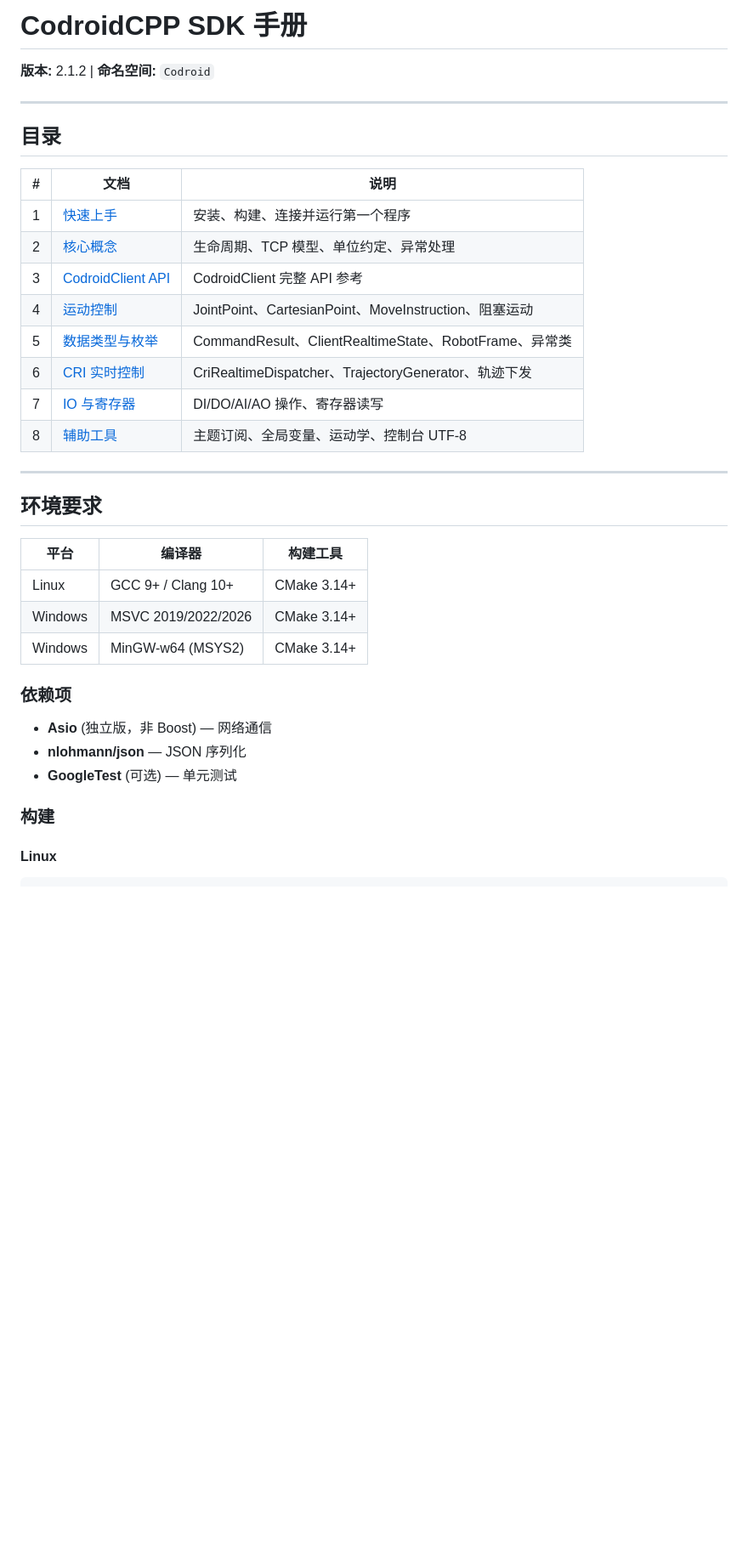
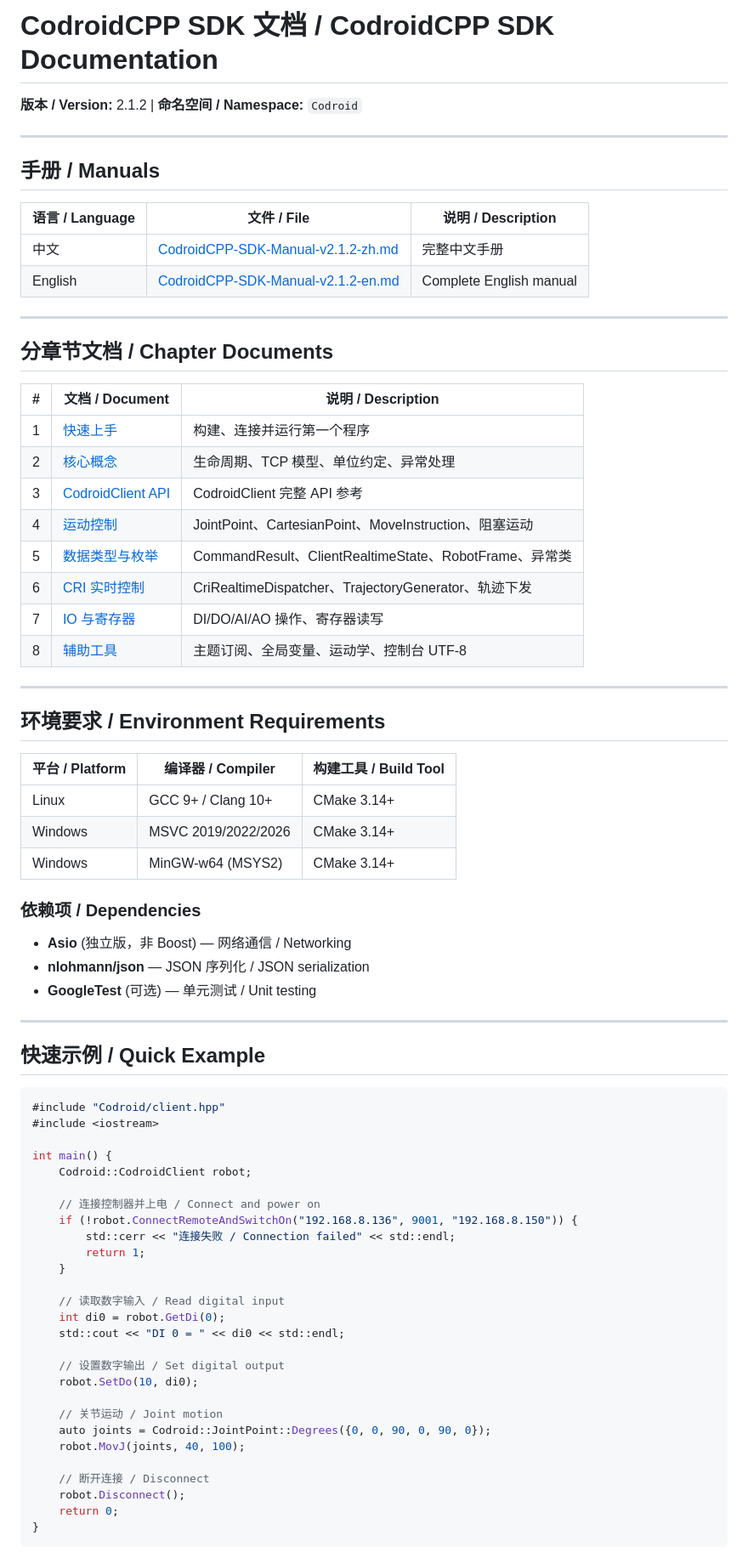
Before and after one commit to Guybod/CodroidCPP, a Markdown page: docs/README.md, the part around one of its changes. Shown at 85% size. GitHub-like rendering; blank space fills up the shorter version.

````diff
--- a/docs/README.md
+++ b/docs/README.md
@@ -1,14 +1,23 @@
-# CodroidCPP SDK 手册
+# CodroidCPP SDK 文档 / CodroidCPP SDK Documentation
 
-**版本:** 2.1.2 | **命名空间:** `Codroid`
+**版本 / Version:** 2.1.2 | **命名空间 / Namespace:** `Codroid`
 
 ---
 
-## 目录
+## 手册 / Manuals
 
-| # | 文档 | 说明 |
-|---|------|------|
-| 1 | [快速上手](01-quick-start.md) | 安装、构建、连接并运行第一个程序 |
+| 语言 / Language | 文件 / File | 说明 / Description |
+|----------------|-------------|-------------------|
+| 中文 | [CodroidCPP-SDK-Manual-v2.1.2-zh.md](CodroidCPP-SDK-Manual-v2.1.2-zh.md) | 完整中文手册 |
+| English | [CodroidCPP-SDK-Manual-v2.1.2-en.md](CodroidCPP-SDK-Manual-v2.1.2-en.md) | Complete English manual |
+
+---
+
+## 分章节文档 / Chapter Documents
+
+| # | 文档 / Document | 说明 / Description |
+|---|----------------|-------------------|
+| 1 | [快速上手](01-quick-start.md) | 构建、连接并运行第一个程序 |
 | 2 | [核心概念](02-concepts.md) | 生命周期、TCP 模型、单位约定、异常处理 |
 | 3 | [CodroidClient API](03-api-reference-codroidclient.md) | CodroidClient 完整 API 参考 |
 | 4 | [运动控制](04-api-reference-motion.md) | JointPoint、CartesianPoint、MoveInstruction、阻塞运动 |
@@ -19,20 +28,51 @@
 
 ---
 
-## 环境要求
+## 环境要求 / Environment Requirements
 
-| 平台 | 编译器 | 构建工具 |
-|------|--------|----------|
+| 平台 / Platform | 编译器 / Compiler | 构建工具 / Build Tool |
+|-----------------|------------------|----------------------|
 | Linux | GCC 9+ / Clang 10+ | CMake 3.14+ |
 | Windows | MSVC 2019/2022/2026 | CMake 3.14+ |
 | Windows | MinGW-w64 (MSYS2) | CMake 3.14+ |
 
-### 依赖项
+### 依赖项 / Dependencies
 
-- **Asio** (独立版，非 Boost) — 网络通信
-- **nlohmann/json** — JSON 序列化
-- **GoogleTest** (可选) — 单元测试
+- **Asio** (独立版，非 Boost) — 网络通信 / Networking
+- **nlohmann/json** — JSON 序列化 / JSON serialization
+- **GoogleTest** (可选) — 单元测试 / Unit testing
 
-### 构建
+---
 
-#### Linux
+## 快速示例 / Quick Example
+
+```cpp
+#include "Codroid/client.hpp"
+#include <iostream>
+
+int main() {
+    Codroid::CodroidClient robot;
+
+    // 连接控制器并上电 / Connect and power on
+    if (!robot.ConnectRemoteAndSwitchOn("192.168.8.136", 9001, "192.168.8.150")) {
+        std::cerr << "连接失败 / Connection failed" << std::endl;
+        return 1;
+    }
+
+    // 读取数字输入 / Read digital input
+    int di0 = robot.GetDi(0);
+    std::cout << "DI 0 = " << di0 << std::endl;
+
+    // 设置数字输出 / Set digital output
+    robot.SetDo(10, di0);
+
+    // 关节运动 / Joint motion
+    auto joints = Codroid::JointPoint::Degrees({0, 0, 90, 0, 90, 0});
+    robot.MovJ(joints, 40, 100);
+
+    // 断开连接 / Disconnect
+    robot.Disconnect();
+    return 0;
+}
+```
+
````
Also changed, not shown: other parts of docs/README.md (+23 -100 lines), README.md (+5 -7 lines).
